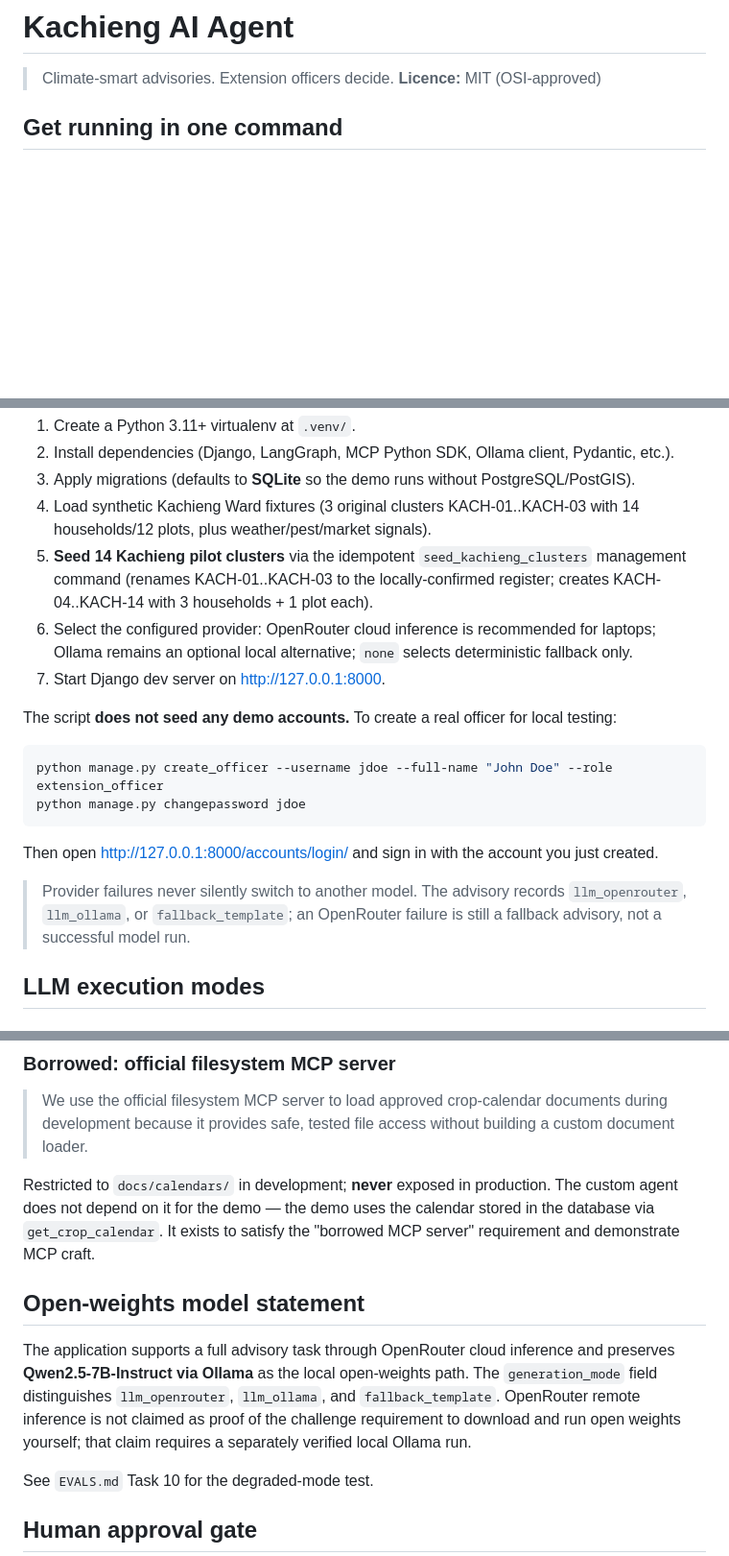
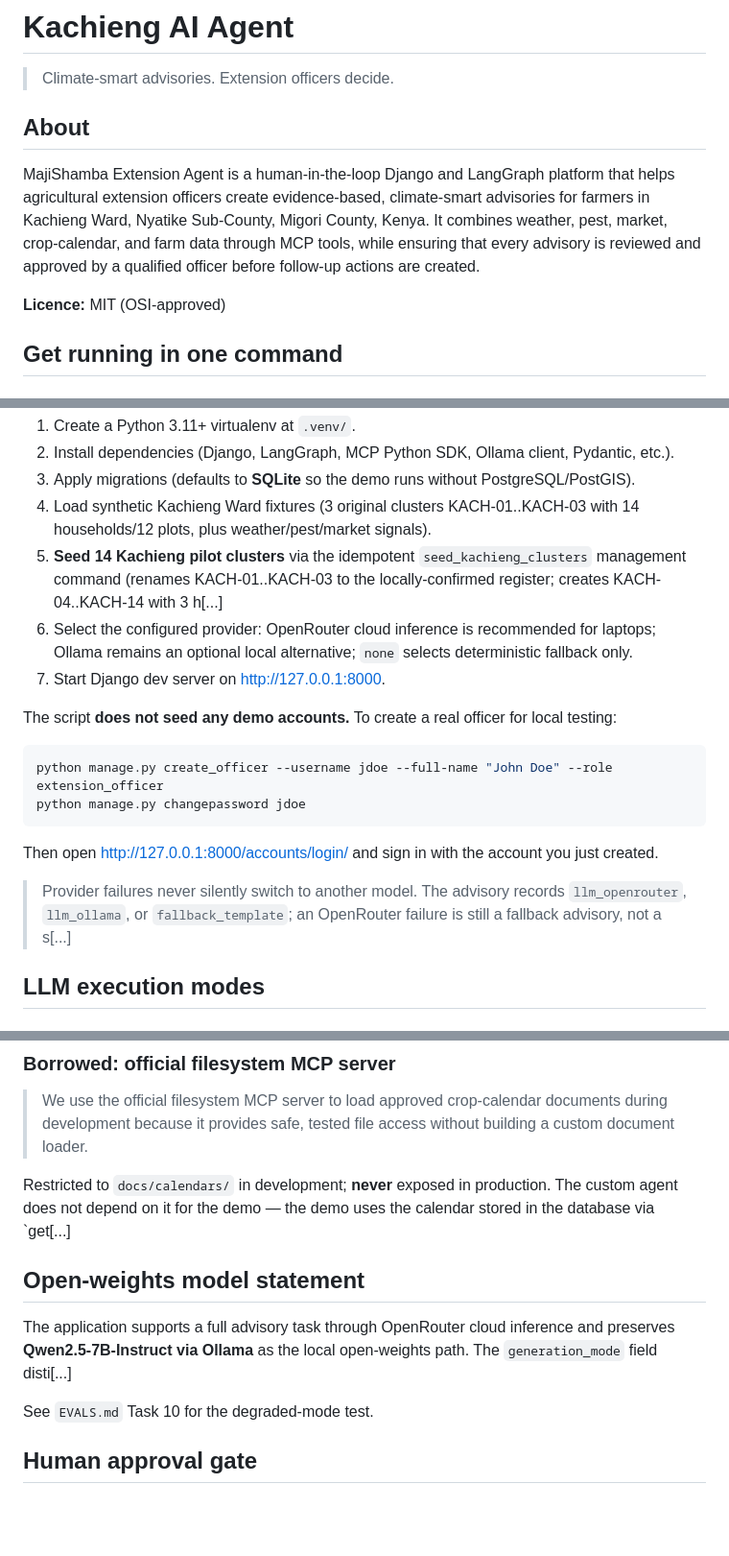
Before and after one commit to Onunga123/majishamba-extension-agent, a Markdown page: README.md, 3 parts joined by grey strips. Shown at 96% size. Drawn GitHub-style; blank space fills up the shorter version.

Commit message:
docs: add brief project About section

```diff
--- a/README.md
+++ b/README.md
@@ -1,6 +1,11 @@
 # Kachieng AI Agent
 
 > Climate-smart advisories. Extension officers decide.
+
+## About
+
+MajiShamba Extension Agent is a human-in-the-loop Django and LangGraph platform that helps agricultural extension officers create evidence-based, climate-smart advisories for farmers in Kachieng Ward, Nyatike Sub-County, Migori County, Kenya. It combines weather, pest, market, crop-calendar, and farm data through MCP tools, while ensuring that every advisory is reviewed and approved by a qualified officer before follow-up actions are created.
+
 **Licence:** MIT (OSI-approved)
 
 ## Get running in one command
@@ -29,7 +34,7 @@ Both commands will:
 2. Install dependencies (Django, LangGraph, MCP Python SDK, Ollama client, Pydantic, etc.).
 3. Apply migrations (defaults to **SQLite** so the demo runs without PostgreSQL/PostGIS).
 4. Load synthetic Kachieng Ward fixtures (3 original clusters KACH-01..KACH-03 with 14 households/12 plots, plus weather/pest/market signals).
-5. **Seed 14 Kachieng pilot clusters** via the idempotent `seed_kachieng_clusters` management command (renames KACH-01..KACH-03 to the locally-confirmed register; creates KACH-04..KACH-14 with 3 households + 1 plot each).
+5. **Seed 14 Kachieng pilot clusters** via the idempotent `seed_kachieng_clusters` management command (renames KACH-01..KACH-03 to the locally-confirmed register; creates KACH-04..KACH-14 with 3 h[...]
 6. Select the configured provider: OpenRouter cloud inference is recommended for laptops; Ollama remains an optional local alternative; `none` selects deterministic fallback only.
 7. Start Django dev server on http://127.0.0.1:8000.
 
@@ -42,7 +47,7 @@ python manage.py changepassword jdoe
 
 Then open http://127.0.0.1:8000/accounts/login/ and sign in with the account you just created.
 
-> Provider failures never silently switch to another model. The advisory records `llm_openrouter`, `llm_ollama`, or `fallback_template`; an OpenRouter failure is still a fallback advisory, not a successful model run.
+> Provider failures never silently switch to another model. The advisory records `llm_openrouter`, `llm_ollama`, or `fallback_template`; an OpenRouter failure is still a fallback advisory, not a s[...]
 
 ## LLM execution modes
 
@@ -132,11 +137,11 @@ Each call logs: tool name, sanitised inputs, summarised outputs, timestamp, acto
 
 > We use the official filesystem MCP server to load approved crop-calendar documents during development because it provides safe, tested file access without building a custom document loader.
 
-Restricted to `docs/calendars/` in development; **never** exposed in production. The custom agent does not depend on it for the demo — the demo uses the calendar stored in the database via `get_crop_calendar`. It exists to satisfy the "borrowed MCP server" requirement and demonstrate MCP craft.
+Restricted to `docs/calendars/` in development; **never** exposed in production. The custom agent does not depend on it for the demo — the demo uses the calendar stored in the database via `get[...]
 
 ## Open-weights model statement
 
-The application supports a full advisory task through OpenRouter cloud inference and preserves **Qwen2.5-7B-Instruct via Ollama** as the local open-weights path. The `generation_mode` field distinguishes `llm_openrouter`, `llm_ollama`, and `fallback_template`. OpenRouter remote inference is not claimed as proof of the challenge requirement to download and run open weights yourself; that claim requires a separately verified local Ollama run.
+The application supports a full advisory task through OpenRouter cloud inference and preserves **Qwen2.5-7B-Instruct via Ollama** as the local open-weights path. The `generation_mode` field disti[...]
 
 See `EVALS.md` Task 10 for the degraded-mode test.
 ## Human approval gate
```
Also changed, not shown: other parts of README.md (+3 -3 lines).
